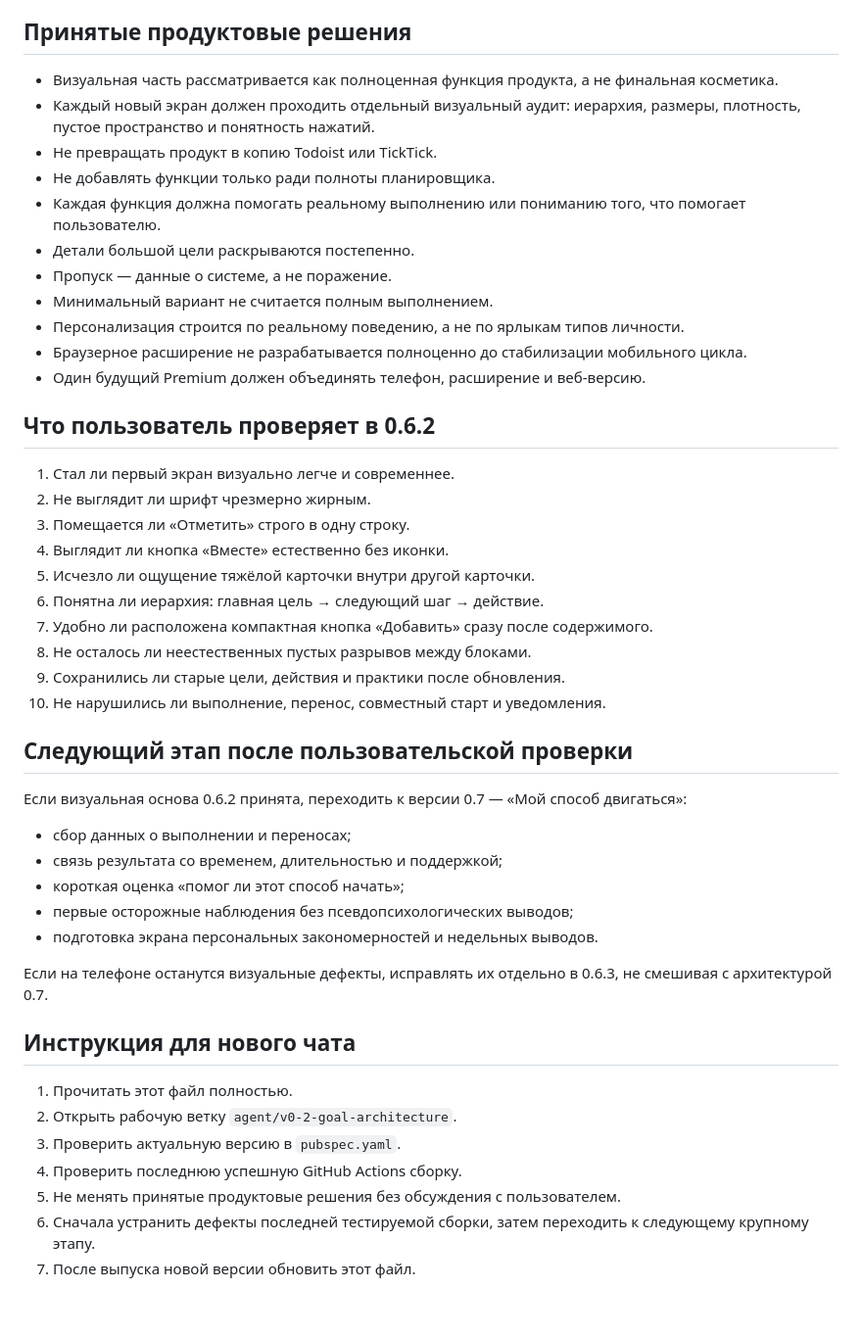
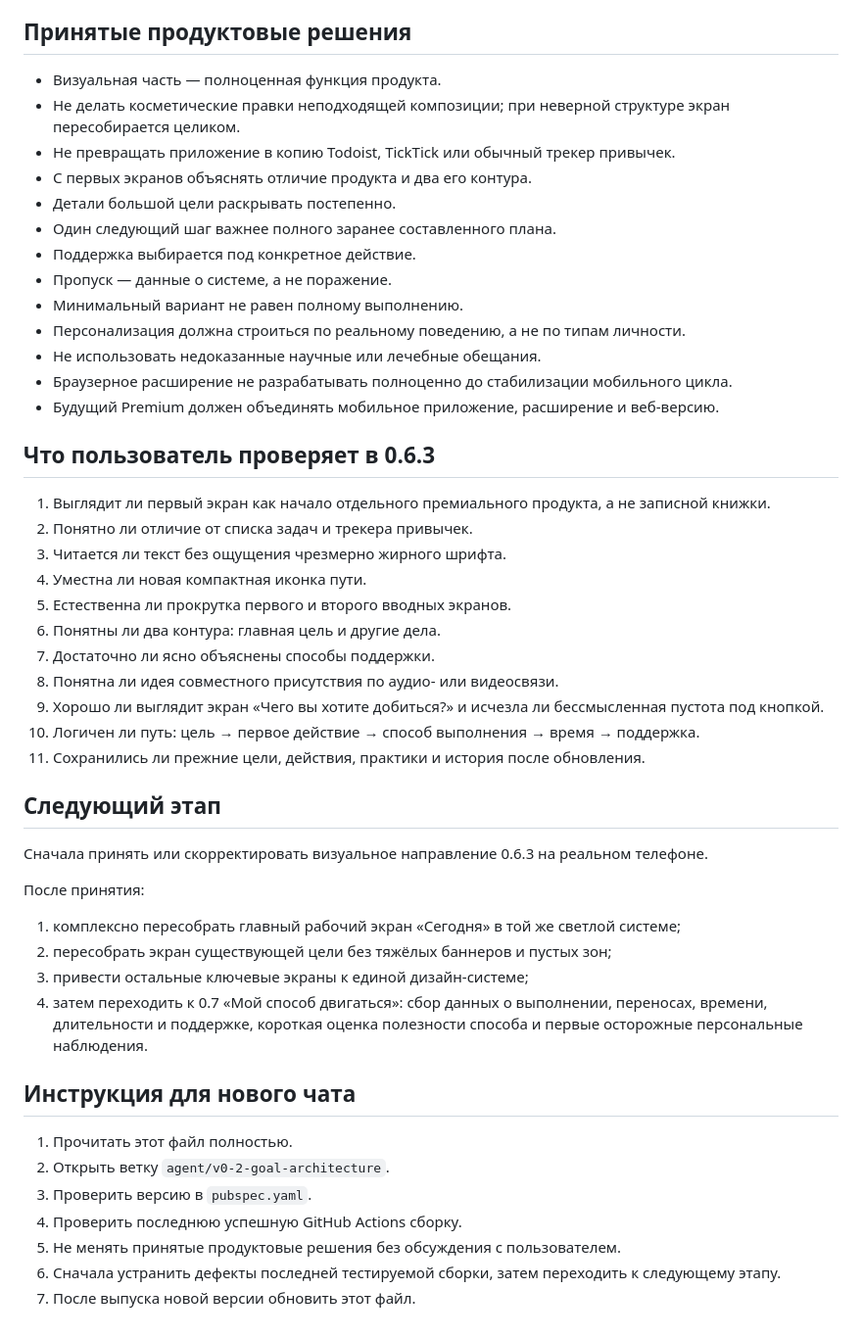
Before and after one commit to valera2872/vmeste, a Markdown page: PROJECT_STATE.md, the part around one of its changes. Shown at 98% size. Drawn GitHub-style.

Commit message:
Record v0.6.3 guided premium flow checkpoint

```diff
--- a/PROJECT_STATE.md
+++ b/PROJECT_STATE.md
@@ -201,49 +185,51 @@
 
 ## Принятые продуктовые решения
 
-- Визуальная часть рассматривается как полноценная функция продукта, а не финальная косметика.
-- Каждый новый экран должен проходить отдельный визуальный аудит: иерархия, размеры, плотность, пустое пространство и понятность нажатий.
-- Не превращать продукт в копию Todoist или TickTick.
-- Не добавлять функции только ради полноты планировщика.
-- Каждая функция должна помогать реальному выполнению или пониманию того, что помогает пользователю.
-- Детали большой цели раскрываются постепенно.
+- Визуальная часть — полноценная функция продукта.
+- Не делать косметические правки неподходящей композиции; при неверной структуре экран пересобирается целиком.
+- Не превращать приложение в копию Todoist, TickTick или обычный трекер привычек.
+- С первых экранов объяснять отличие продукта и два его контура.
+- Детали большой цели раскрывать постепенно.
+- Один следующий шаг важнее полного заранее составленного плана.
+- Поддержка выбирается под конкретное действие.
 - Пропуск — данные о системе, а не поражение.
-- Минимальный вариант не считается полным выполнением.
-- Персонализация строится по реальному поведению, а не по ярлыкам типов личности.
-- Браузерное расширение не разрабатывается полноценно до стабилизации мобильного цикла.
-- Один будущий Premium должен объединять телефон, расширение и веб-версию.
+- Минимальный вариант не равен полному выполнению.
+- Персонализация должна строиться по реальному поведению, а не по типам личности.
+- Не использовать недоказанные научные или лечебные обещания.
+- Браузерное расширение не разрабатывать полноценно до стабилизации мобильного цикла.
+- Будущий Premium должен объединять мобильное приложение, расширение и веб-версию.
 
-## Что пользователь проверяет в 0.6.2
+## Что пользователь проверяет в 0.6.3
 
-1. Стал ли первый экран визуально легче и современнее.
-2. Не выглядит ли шрифт чрезмерно жирным.
-3. Помещается ли «Отметить» строго в одну строку.
-4. Выглядит ли кнопка «Вместе» естественно без иконки.
-5. Исчезло ли ощущение тяжёлой карточки внутри другой карточки.
-6. Понятна ли иерархия: главная цель → следующий шаг → действие.
-7. Удобно ли расположена компактная кнопка «Добавить» сразу после содержимого.
-8. Не осталось ли неестественных пустых разрывов между блоками.
-9. Сохранились ли старые цели, действия и практики после обновления.
-10. Не нарушились ли выполнение, перенос, совместный старт и уведомления.
+1. Выглядит ли первый экран как начало отдельного премиального продукта, а не записной книжки.
+2. Понятно ли отличие от списка задач и трекера привычек.
+3. Читается ли текст без ощущения чрезмерно жирного шрифта.
+4. Уместна ли новая компактная иконка пути.
+5. Естественна ли прокрутка первого и второго вводных экранов.
+6. Понятны ли два контура: главная цель и другие дела.
+7. Достаточно ли ясно объяснены способы поддержки.
+8. Понятна ли идея совместного присутствия по аудио- или видеосвязи.
+9. Хорошо ли выглядит экран «Чего вы хотите добиться?» и исчезла ли бессмысленная пустота под кнопкой.
+10. Логичен ли путь: цель → первое действие → способ выполнения → время → поддержка.
+11. Сохранились ли прежние цели, действия, практики и история после обновления.
 
-## Следующий этап после пользовательской проверки
+## Следующий этап
 
-Если визуальная основа 0.6.2 принята, переходить к версии 0.7 — «Мой способ двигаться»:
+Сначала принять или скорректировать визуальное направление 0.6.3 на реальном телефоне.
 
-- сбор данных о выполнении и переносах;
-- связь результата со временем, длительностью и поддержкой;
-- короткая оценка «помог ли этот способ начать»;
-- первые осторожные наблюдения без псевдопсихологических выводов;
-- подготовка экрана персональных закономерностей и недельных выводов.
+После принятия:
 
-Если на телефоне останутся визуальные дефекты, исправлять их отдельно в 0.6.3, не смешивая с архитектурой 0.7.
+1. комплексно пересобрать главный рабочий экран «Сегодня» в той же светлой системе;
+2. пересобрать экран существующей цели без тяжёлых баннеров и пустых зон;
+3. привести остальные ключевые экраны к единой дизайн-системе;
+4. затем переходить к 0.7 «Мой способ двигаться»: сбор данных о выполнении, переносах, времени, длительности и поддержке, короткая оценка полезности способа и первые осторожные персональные наблюдения.
 
 ## Инструкция для нового чата
 
 1. Прочитать этот файл полностью.
-2. Открыть рабочую ветку `agent/v0-2-goal-architecture`.
-3. Проверить актуальную версию в `pubspec.yaml`.
+2. Открыть ветку `agent/v0-2-goal-architecture`.
+3. Проверить версию в `pubspec.yaml`.
 4. Проверить последнюю успешную GitHub Actions сборку.
 5. Не менять принятые продуктовые решения без обсуждения с пользователем.
-6. Сначала устранить дефекты последней тестируемой сборки, затем переходить к следующему крупному этапу.
+6. Сначала устранить дефекты последней тестируемой сборки, затем переходить к следующему этапу.
 7. После выпуска новой версии обновить этот файл.
```
Also changed, not shown: other parts of PROJECT_STATE.md (+136 -152 lines).
